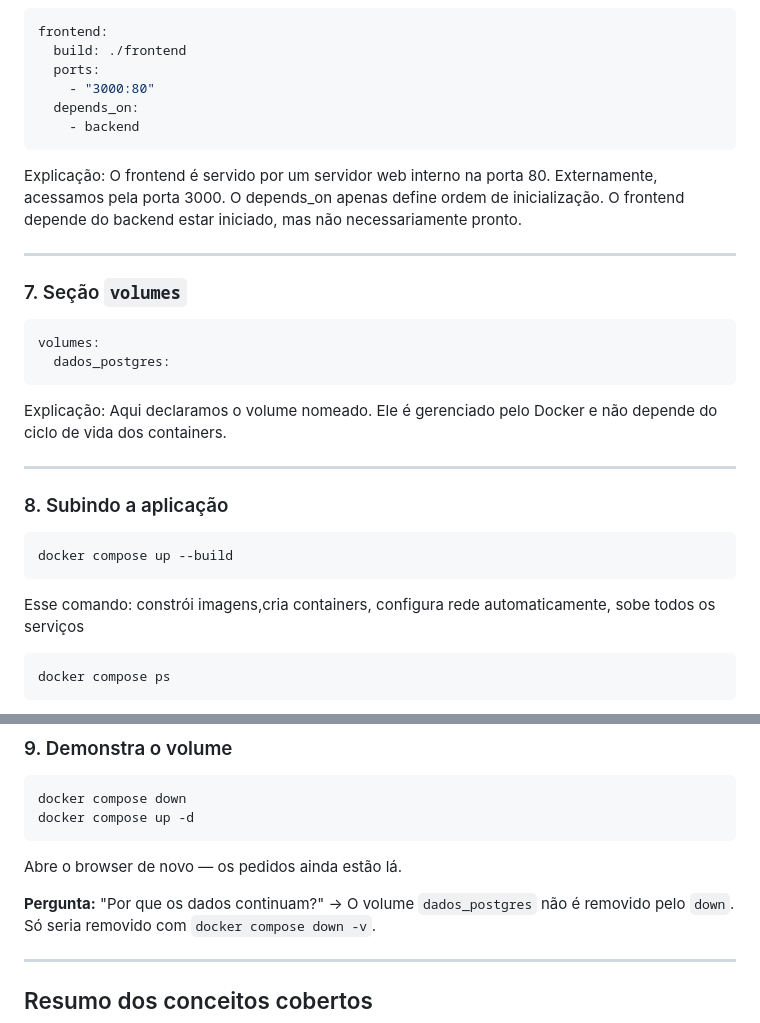
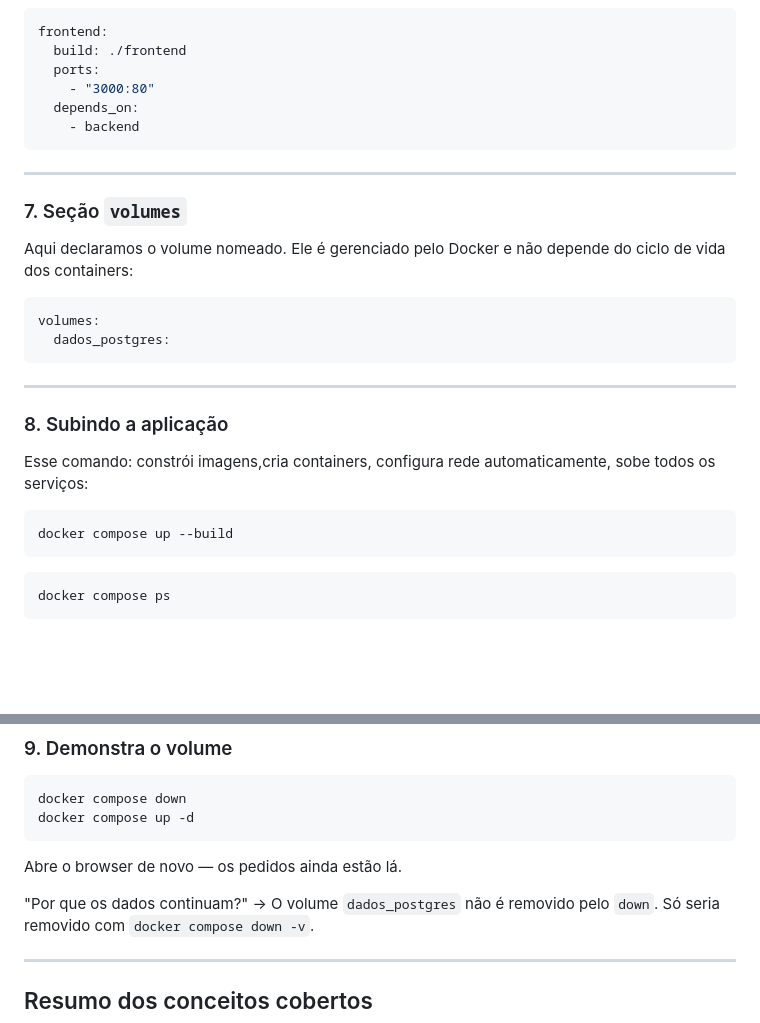
Before and after one commit to marianamarrao/docker-compose-aula, a Markdown page: ROTEIRO_AULA.md, 2 parts joined by grey strips. Drawn GitHub-style; blank space fills up the shorter version.

````diff
--- a/ROTEIRO_AULA.md
+++ b/ROTEIRO_AULA.md
@@ -177,31 +166,23 @@ frontend:
   depends_on:
     - backend
 ```
-Explicação:
-O frontend é servido por um servidor web interno na porta 80. Externamente, acessamos pela porta 3000.
-O depends_on  apenas define ordem de inicialização. O frontend depende do backend estar iniciado, mas não necessariamente pronto.
-
 ---
 
 ### 7. Seção `volumes`
 
+Aqui declaramos o volume nomeado. Ele é gerenciado pelo Docker e não depende do ciclo de vida dos containers:
 ```yaml
 volumes:
   dados_postgres:
 ```
-
-Explicação:
-Aqui declaramos o volume nomeado. Ele é gerenciado pelo Docker e não depende do ciclo de vida dos containers.
-
 ---
 
 ### 8. Subindo a aplicação
 
+Esse comando: constrói imagens,cria containers, configura rede automaticamente, sobe todos os serviços:
 ```bash
 docker compose up --build
 ```
-Esse comando: constrói imagens,cria containers, configura rede automaticamente, sobe todos os serviços
-
 
 ```bash
 docker compose ps
@@ -221,7 +202,7 @@ docker compose up -d
 
 Abre o browser de novo — os pedidos ainda estão lá.
 
-**Pergunta:** "Por que os dados continuam?"
+"Por que os dados continuam?"
 → O volume `dados_postgres` não é removido pelo `down`.
   Só seria removido com `docker compose down -v`.
 
````
Also changed, not shown: other parts of ROTEIRO_AULA.md (+14 -25 lines).
